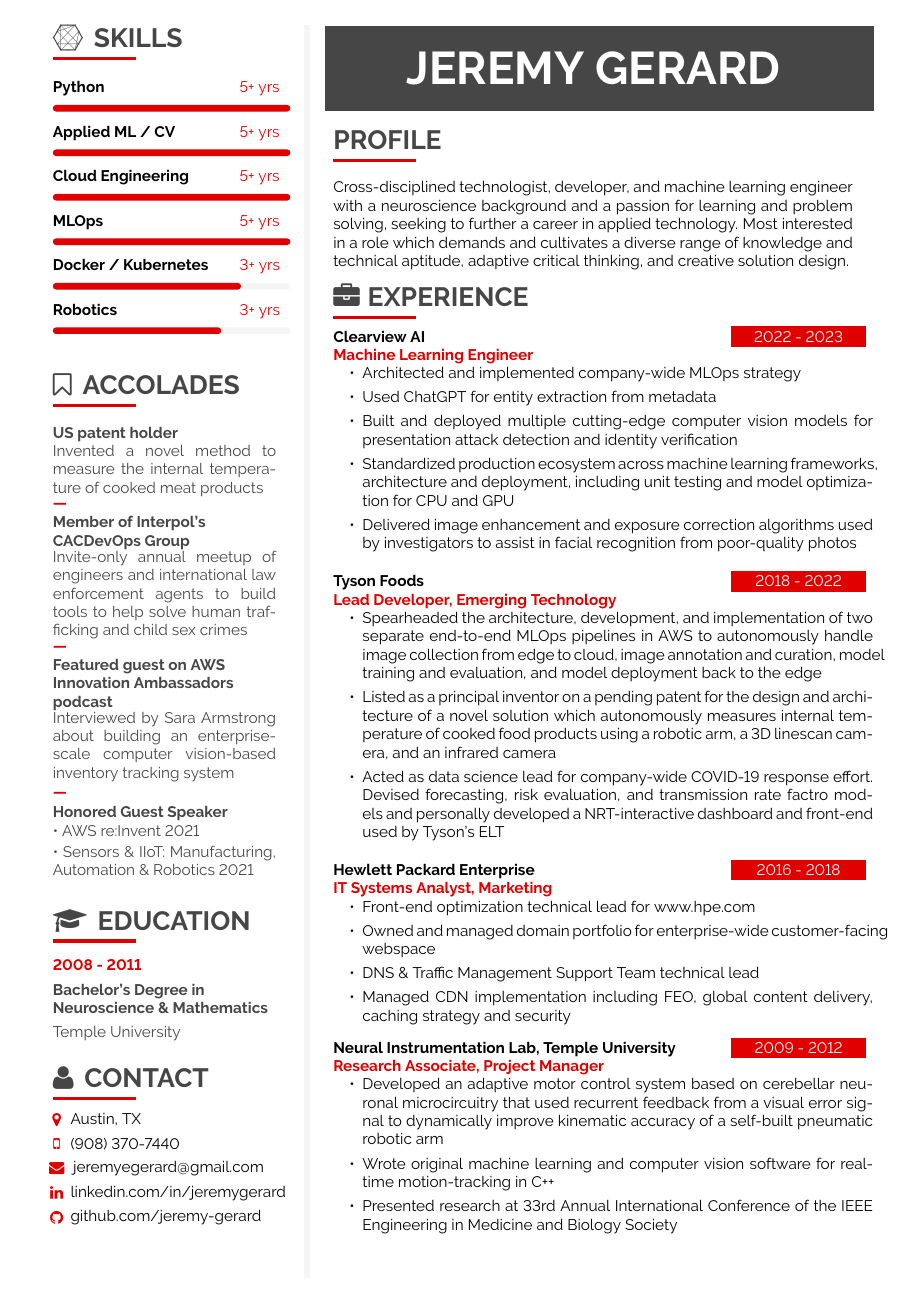
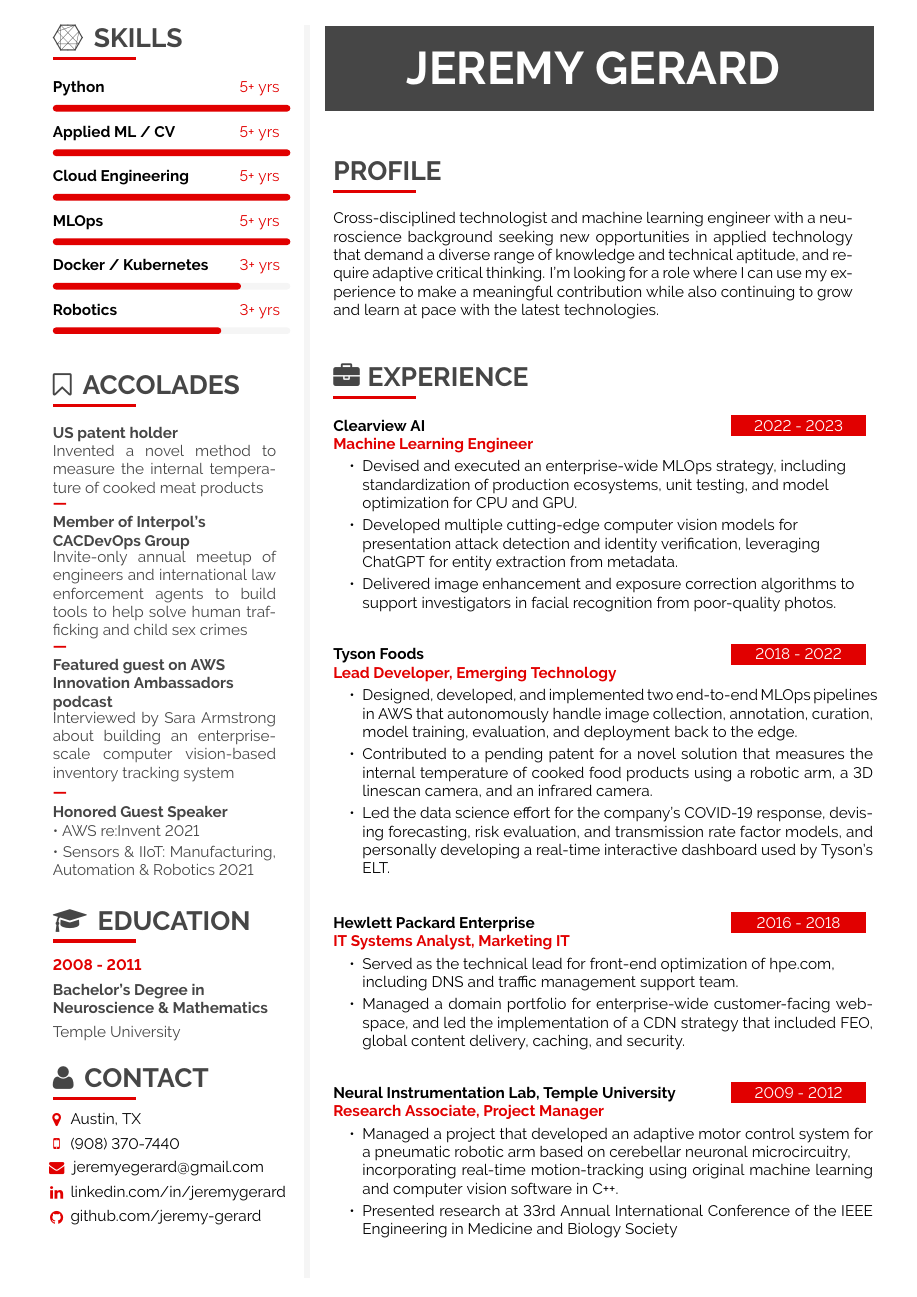
Before and after one commit to jeremy-gerard/resume, a LaTeX document (sidebarleft/main.tex): the whole page. Compiled offline with pdfLaTeX.

Commit message:
march 30

```diff
--- a/sidebarleft/main.tex
+++ b/sidebarleft/main.tex
@@ -244,11 +244,11 @@
 	% we wrap this part in a parbox, so title and description are not separated on a pagebreak
 	% if you need more control on page breaks, remove the parbox
 	\parbox{\mpwidth}{
-		\vspace{-8pt}
+		\vspace{8pt}
 		\begin{tabular*}{1\mpwidth}{p{0.72\mpwidth}  r}
 	 		\textcolor{black}{\textbf{#2}} & \colorbox{maincol}{\makebox[0.25\mpwidth]{\textcolor{white}{#1}}} \\
 			\textcolor{maincol}{\textbf{#3}} & \\
-		\end{tabular*}\\[8pt]
+		\end{tabular*}\\[14pt]
 
 		\ifthenelse{\isempty{#4}}{}{
 			\cvtext{#4}\\
@@ -412,16 +412,18 @@
 %----------------------------------------------------------------------------------------
 % \vfill\null
 % \cvsection{\faSquareO \hspace{0.1cm} PROFILE}
+\vspace{20pt}
 \cvsection{PROFILE}
 
-\cvtext{Cross-disciplined technologist, developer, and machine learning engineer with a neuroscience background and a passion for learning and problem solving, seeking to further a career in applied technology. Most interested in a role which demands and cultivates a diverse range of knowledge and technical aptitude, adaptive critical thinking, and creative solution design.}
+\cvtext{Cross-disciplined technologist and machine learning engineer with a neuroscience background seeking new opportunities in applied technology that demand a diverse range of knowledge and technical aptitude, and require adaptive critical thinking. I'm looking for a role where I can use my experience to make a meaningful contribution while also continuing to grow and learn at pace with the latest technologies.}
 
 %---------------------------------------------------------------------------------------
 %	WORK EXPERIENCE
 %----------------------------------------------------------------------------------------
 % \vfill\null
+\vspace{20pt}
 \cvsection{\faBriefcase \hspace{1pt} EXPERIENCE}
-
+\vspace{-10pt}
 \cvevent
 	{2022 - 2023}
 	{Clearview AI}
@@ -429,12 +431,11 @@
 	{}
 	{\vspace{-20pt}
 		\cvlist{
-			\item Architected and implemented company-wide MLOps strategy \vspace{-4pt}
-			\item Used ChatGPT for entity extraction from metadata \vspace{-4pt}
-			\item Built and deployed multiple cutting-edge computer vision models for presentation attack detection and identity verification \vspace{-4pt}
-			\item Standardized production ecosystem across machine learning frameworks, architecture and deployment, including unit testing and model optimization for CPU and GPU \vspace{-4pt}
-			\item Delivered image enhancement and exposure correction algorithms used by investigators to assist in facial recognition from poor-quality photos
-		}}
+			\item Devised and executed an enterprise-wide MLOps strategy, including\\standardization of production ecosystems, unit testing, and model \\optimization for CPU and GPU. \vspace{-4pt}
+			\item Developed multiple cutting-edge computer vision models for \\presentation attack detection and identity verification, leveraging \\ChatGPT for entity extraction from metadata. \vspace{-4pt}
+			\item Delivered image enhancement and exposure correction algorithms to \\support investigators in facial recognition from poor-quality photos. \vspace{-4pt}
+		}
+	}
 	{}
 	{}
 
@@ -447,9 +448,9 @@
 	{}
 	{\vspace{-20pt}
 		\cvlist{
-			\item Spearheaded the architecture, development, and implementation of two separate end-to-end MLOps pipelines in AWS to autonomously handle image collection from edge to cloud, image annotation and curation, model training and evaluation, and model deployment back to the edge \vspace{-4pt}
-			\item Listed as a principal inventor on a pending patent for the design and architecture of a novel solution which autonomously measures internal temperature of cooked food products using a robotic arm, a 3D linescan camera, and an infrared camera \vspace{-4pt}
-			\item Acted as data science lead for company-wide COVID-19 response effort. Devised forecasting, risk evaluation, and transmission rate factro models and personally developed a NRT-interactive dashboard and front-end used by Tyson's ELT
+			\item Designed, developed, and implemented two end-to-end MLOps pipelines in AWS that autonomously handle image collection, annotation, curation, model training, evaluation, and deployment back to the edge. \vspace{-4pt}
+			\item Contributed to a pending patent for a novel solution that measures the internal temperature of cooked food products using a robotic arm, a 3D linescan camera, and an infrared camera. \vspace{-4pt}
+			\item  Led the data science effort for the company's COVID-19 response, devising forecasting, risk evaluation, and transmission rate factor models, and personally developing a real-time interactive dashboard used by Tyson's ELT.
 		}}
 	{}
 	{}
@@ -464,14 +465,12 @@
 \cvevent
 	{2016 - 2018}
 	{Hewlett Packard Enterprise}
-	{IT Systems Analyst, Marketing}
+	{IT Systems Analyst, Marketing IT}
 	{}
 	{\vspace{-20pt}
 		\cvlist{
-			\item Front-end optimization technical lead for www.hpe.com \vspace{-4pt}
-			\item Owned and managed domain portfolio for enterprise-wide customer-facing webspace \vspace{-4pt}
-			\item DNS \& Traffic Management Support Team technical lead \vspace{-4pt}
-			\item Managed CDN implementation including FEO, global content delivery, caching strategy and security\vspace{-4pt}
+			\item Served as the technical lead for front-end optimization of hpe.com, \\including DNS and traffic management support team. \vspace{-4pt}
+			\item Managed a domain portfolio for enterprise-wide customer-facing webspace, and led the implementation of a CDN strategy that included FEO, global content delivery, caching, and security. \vspace{-4pt}
 		}
 	}
 	{}
@@ -484,8 +483,7 @@
 	{}
 	{\vspace{-20pt}
 		\cvlist{
-			\item Developed an adaptive motor control system based on cerebellar neuronal microcircuitry that used recurrent feedback from a visual error signal to dynamically improve kinematic accuracy of a self-built pneumatic robotic arm \vspace{-4pt}
-			\item Wrote original machine learning and computer vision software for real-time motion-tracking in C++ \vspace{-4pt}
+			\item Managed a project that developed an adaptive motor control system for a pneumatic robotic arm based on cerebellar neuronal microcircuitry, \\incorporating real-time motion-tracking using original machine learning and computer vision software in C++. \vspace{-4pt}
 			\item Presented research at 33rd Annual International Conference of the IEEE Engineering in Medicine and Biology Society
 		}}
 	{}
```
Also changed, not shown: sidebarleft/main.pdf.
